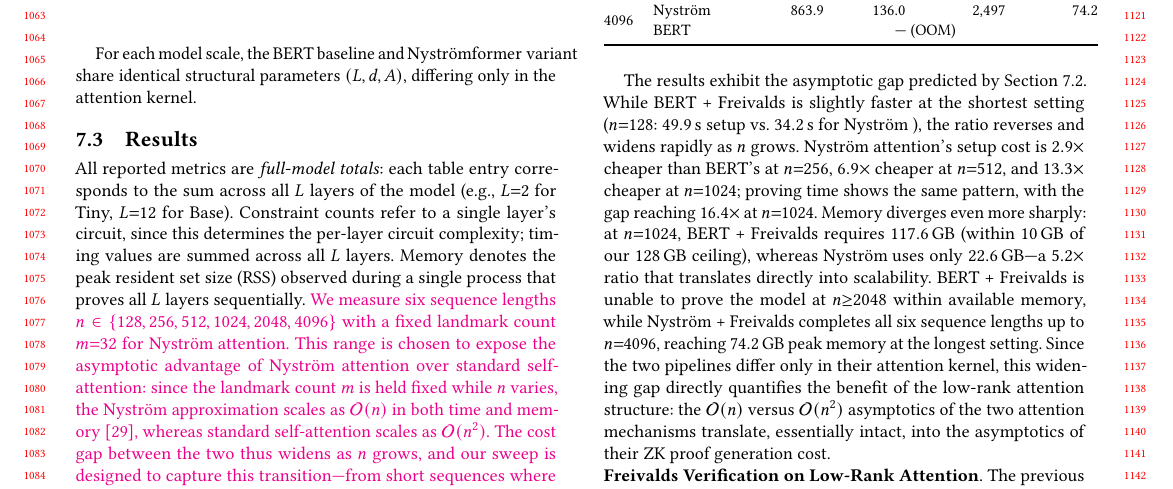
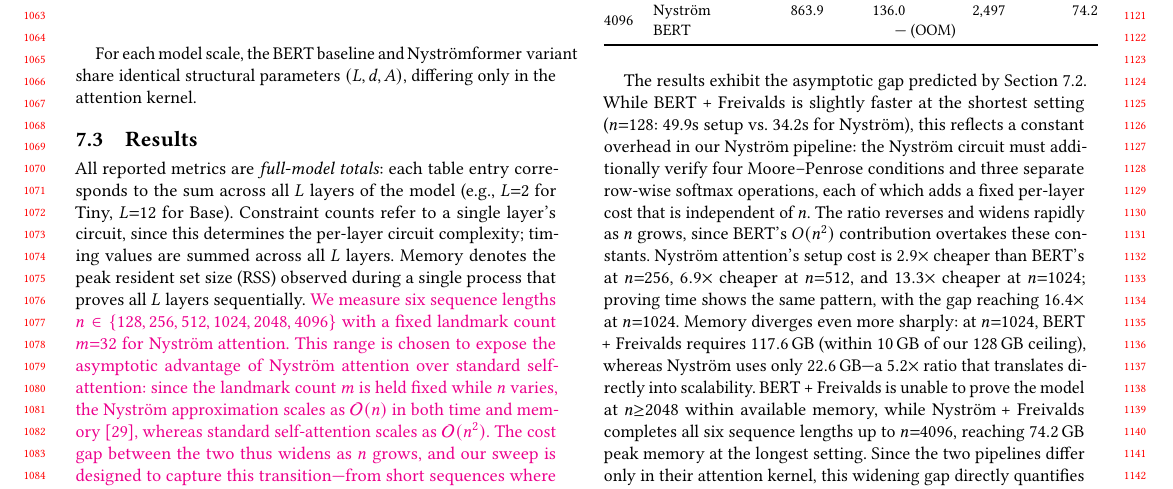
Before and after one commit to snp-labs/overleaf_zkDietformer, a LaTeX paper (PETS/main.tex): part of page 10 of 14, cut so that both start at the same text. Compiled offline with pdfLaTeX.

Commit message:
docs: add discussion on anomalous experimental results

```diff
--- a/PETS/main.tex
+++ b/PETS/main.tex
@@ -956,7 +956,9 @@ $n$ & \textbf{Method} & \textbf{Setup (s)} & \textbf{Prove (s)} & \textbf{Verify
 %\end{tabular}
 %\end{table}
 
-The results exhibit the asymptotic gap predicted by Section~\ref{subsec:configuration}. While BERT + Freivalds is slightly faster at the shortest setting ($n{=}128$: $49.9$\,s setup vs.\ $34.2$\,s for \nystrom), the ratio reverses and widens rapidly as $n$ grows. Nyström attention's setup cost is $2.9{\times}$ cheaper than BERT's at $n{=}256$, $6.9{\times}$ cheaper at $n{=}512$, and $13.3{\times}$ cheaper at $n{=}1024$; proving time shows the same pattern, with the gap reaching $16.4{\times}$ at $n{=}1024$. Memory diverges even more sharply: at $n{=}1024$, BERT + Freivalds requires $117.6$\,GB (within $10$\,GB of our $128$\,GB ceiling), whereas \nystrom uses only $22.6$\,GB---a $5.2{\times}$ ratio that translates directly into scalability. BERT + Freivalds is unable to prove the model at $n{\geq}2048$ within available memory, while \nystrom + Freivalds completes all six sequence lengths up to $n{=}4096$, reaching $74.2$\,GB peak memory at the longest setting. Since the two pipelines differ only in their attention kernel, this widening gap directly quantifies the benefit of the low-rank attention structure: the $\mathcal{O}(n)$ versus $\mathcal{O}(n^2)$ asymptotics of the two attention mechanisms translate, essentially intact, into the asymptotics of their ZK proof generation cost.
+The results exhibit the asymptotic gap predicted by Section~\ref{subsec:configuration}. While BERT + Freivalds is slightly faster at the shortest setting ($n{=}128$: 49.9s setup vs. 34.2s for Nyström), this reflects a constant overhead in our Nyström pipeline: the Nyström circuit must additionally verify four Moore--Penrose conditions and three separate row-wise softmax operations,
+each of which adds a fixed per-layer cost that is independent of $n$. The ratio reverses and widens rapidly as $n$ grows,
+since BERT's $O(n^2)$ contribution overtakes these constants. Nyström attention's setup cost is $2.9{\times}$ cheaper than BERT's at $n{=}256$, $6.9{\times}$ cheaper at $n{=}512$, and $13.3{\times}$ cheaper at $n{=}1024$; proving time shows the same pattern, with the gap reaching $16.4{\times}$ at $n{=}1024$. Memory diverges even more sharply: at $n{=}1024$, BERT + Freivalds requires $117.6$\,GB (within $10$\,GB of our $128$\,GB ceiling), whereas \nystrom uses only $22.6$\,GB---a $5.2{\times}$ ratio that translates directly into scalability. BERT + Freivalds is unable to prove the model at $n{\geq}2048$ within available memory, while \nystrom + Freivalds completes all six sequence lengths up to $n{=}4096$, reaching $74.2$\,GB peak memory at the longest setting. Since the two pipelines differ only in their attention kernel, this widening gap directly quantifies the benefit of the low-rank attention structure: the $\mathcal{O}(n)$ versus $\mathcal{O}(n^2)$ asymptotics of the two attention mechanisms translate, essentially intact, into the asymptotics of their ZK proof generation cost.
 
 %-------------------------------------------------------------------------------
 
```
